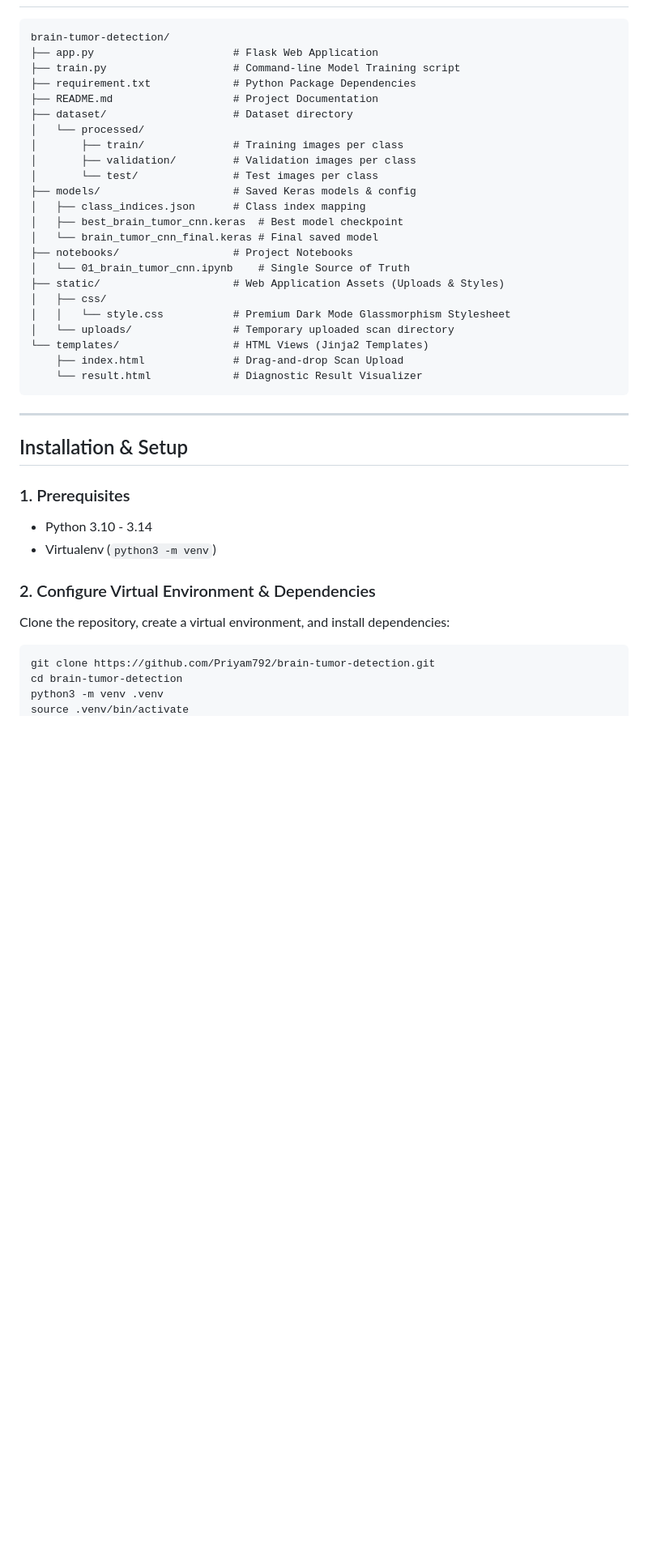
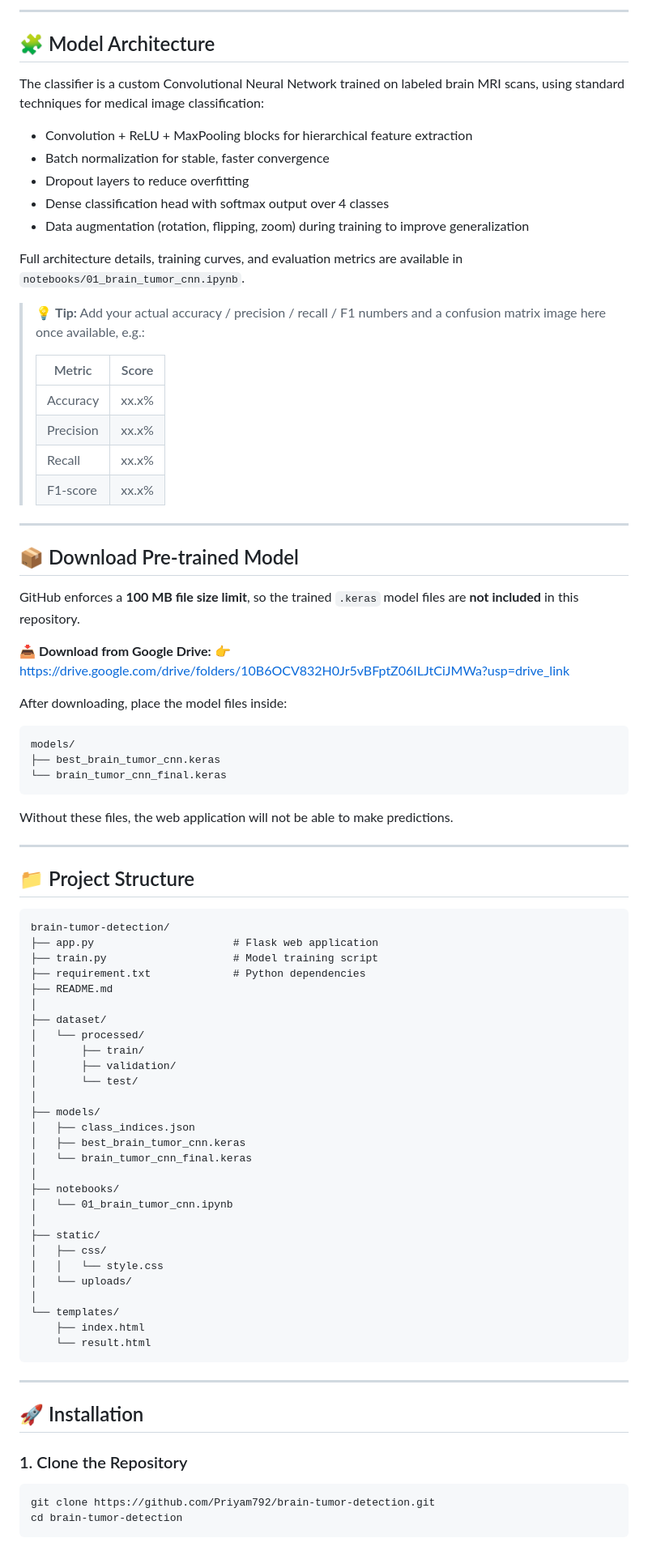
Before and after one commit to Priyam792/brain-tumor-detection, a Markdown page: README.md, the part around one of its changes. Shown at 81% size. GitHub-like rendering; blank space fills up the shorter version.

Commit message:
Revise README for clarity and additional details
Updated README to enhance project description, features, and installation instructions.

````diff
--- a/README.md
+++ b/README.md
@@ -18,40 +89,86 @@ This is a college project rebuilt directly around the `01_brain_tumor_cnn.ipynb`
+---
+
+## 🧩 Model Architecture
+
+The classifier is a custom Convolutional Neural Network trained on labeled brain MRI scans, using standard techniques for medical image classification:
+
+- Convolution + ReLU + MaxPooling blocks for hierarchical feature extraction
+- Batch normalization for stable, faster convergence
+- Dropout layers to reduce overfitting
+- Dense classification head with softmax output over 4 classes
+- Data augmentation (rotation, flipping, zoom) during training to improve generalization
+
+Full architecture details, training curves, and evaluation metrics are available in `notebooks/01_brain_tumor_cnn.ipynb`.
+
+> 💡 **Tip:** Add your actual accuracy / precision / recall / F1 numbers and a confusion matrix image here once available, e.g.:
+>
+> | Metric | Score |
+> |--------|-------|
+> | Accuracy | xx.x% |
+> | Precision | xx.x% |
+> | Recall | xx.x% |
+> | F1-score | xx.x% |
+
+---
+
+## 📦 Download Pre-trained Model
+
+GitHub enforces a **100 MB file size limit**, so the trained `.keras` model files are **not included** in this repository.
+
+**📥 Download from Google Drive:**
+👉 https://drive.google.com/drive/folders/10B6OCV832H0Jr5vBFptZ06ILJtCiJMWa?usp=drive_link
+
+After downloading, place the model files inside:
+
+```text
+models/
+├── best_brain_tumor_cnn.keras
+└── brain_tumor_cnn_final.keras
+```
+
+Without these files, the web application will not be able to make predictions.
+
+---
+
+## 📁 Project Structure
 
 ```text
 brain-tumor-detection/
-├── app.py                      # Flask Web Application
-├── train.py                    # Command-line Model Training script
-├── requirement.txt             # Python Package Dependencies
-├── README.md                   # Project Documentation
-├── dataset/                    # Dataset directory
+├── app.py                      # Flask web application
+├── train.py                    # Model training script
+├── requirement.txt             # Python dependencies
+├── README.md
+│
+├── dataset/
 │   └── processed/
-│       ├── train/              # Training images per class
-│       ├── validation/         # Validation images per class
-│       └── test/               # Test images per class
-├── models/                     # Saved Keras models & config
-│   ├── class_indices.json      # Class index mapping
-│   ├── best_brain_tumor_cnn.keras  # Best model checkpoint
-│   └── brain_tumor_cnn_final.keras # Final saved model
-├── notebooks/                  # Project Notebooks
-│   └── 01_brain_tumor_cnn.ipynb    # Single Source of Truth
-├── static/                     # Web Application Assets (Uploads & Styles)
+│       ├── train/
+│       ├── validation/
+│       └── test/
+│
+├── models/
+│   ├── class_indices.json
+│   ├── best_brain_tumor_cnn.keras
+│   └── brain_tumor_cnn_final.keras
+│
+├── notebooks/
+│   └── 01_brain_tumor_cnn.ipynb
+│
+├── static/
 │   ├── css/
-│   │   └── style.css           # Premium Dark Mode Glassmorphism Stylesheet
-│   └── uploads/                # Temporary uploaded scan directory
-└── templates/                  # HTML Views (Jinja2 Templates)
-    ├── index.html              # Drag-and-drop Scan Upload
-    └── result.html             # Diagnostic Result Visualizer
+│   │   └── style.css
+│   └── uploads/
+│
+└── templates/
+    ├── index.html
+    └── result.html
 ```
 
 ---
 
-## Installation & Setup
+## 🚀 Installation
 
-### 1. Prerequisites
-- Python 3.10 - 3.14
-- Virtualenv (`python3 -m venv`)
+### 1. Clone the Repository
 
-### 2. Configure Virtual Environment & Dependencies
-Clone the repository, create a virtual environment, and install dependencies:
 ```bash
 git clone https://github.com/Priyam792/brain-tumor-detection.git
 cd brain-tumor-detection
````
Also changed, not shown: other parts of README.md (+190 -16 lines).
